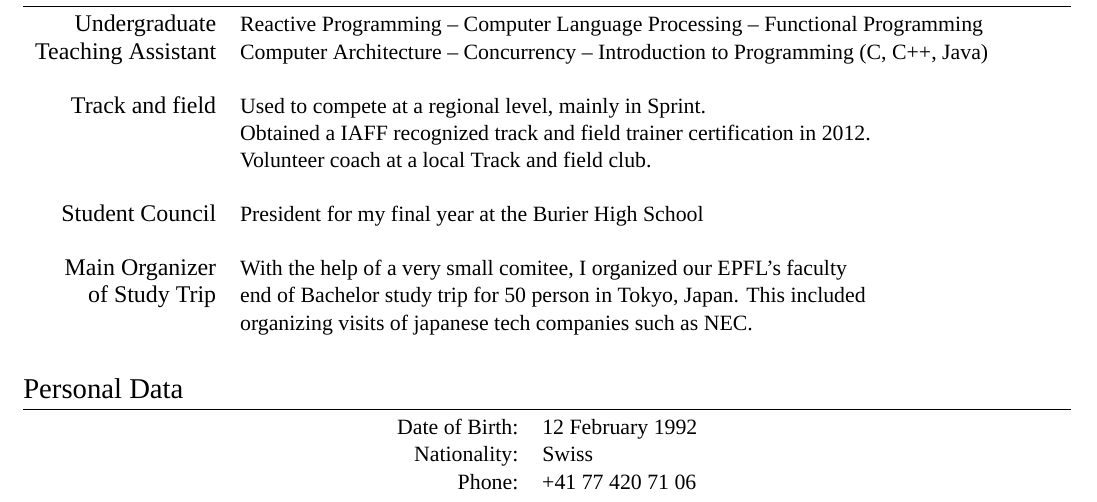
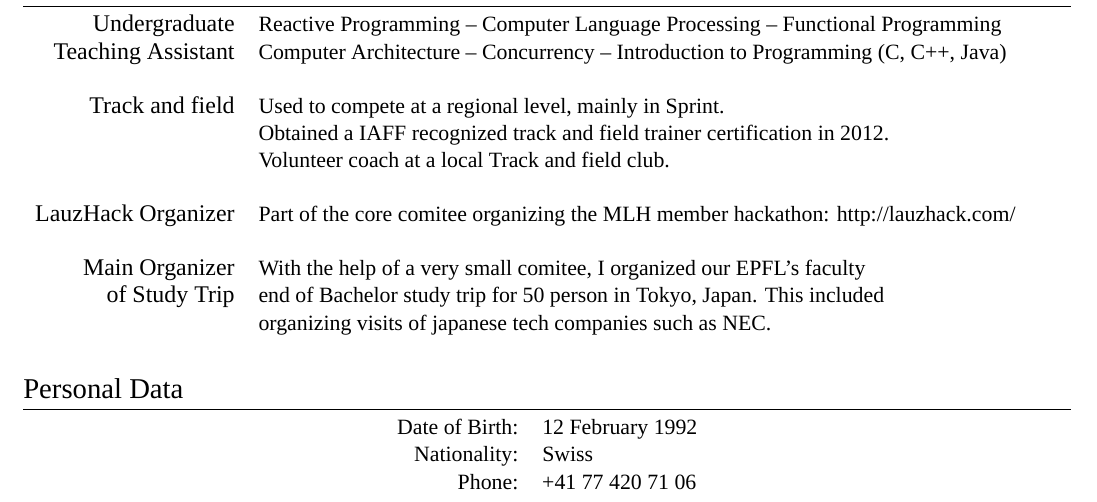
Before and after one commit to tOverney/curriculum-vitae, a LaTeX CV (cv.tex): part of page 2 of 2, cut so that both start at the same text. Compiled offline with XeLaTeX; a missing font is replaced by an installed copy or a similar font.

Commit message:
Add the hackathon organisation experience

```diff
--- a/cv.tex
+++ b/cv.tex
@@ -238,8 +238,8 @@ Used to compete at a regional level, mainly in Sprint.\\
 & Volunteer coach at a local Track and field club.\\
 \multicolumn{2}{c}{} \\
 
-\textsc{\large{Student Council}} &
-President for my final year at the Burier High School \\
+\textsc{\large{LauzHack Organizer}} &
+Part of the core comitee organizing the MLH member hackathon: http://lauzhack.com/ \\
 \multicolumn{2}{c}{} \\
 
 \textsc{\large{Main Organizer}} & With the help of a very small comitee, I organized our EPFL's faculty\\
```
